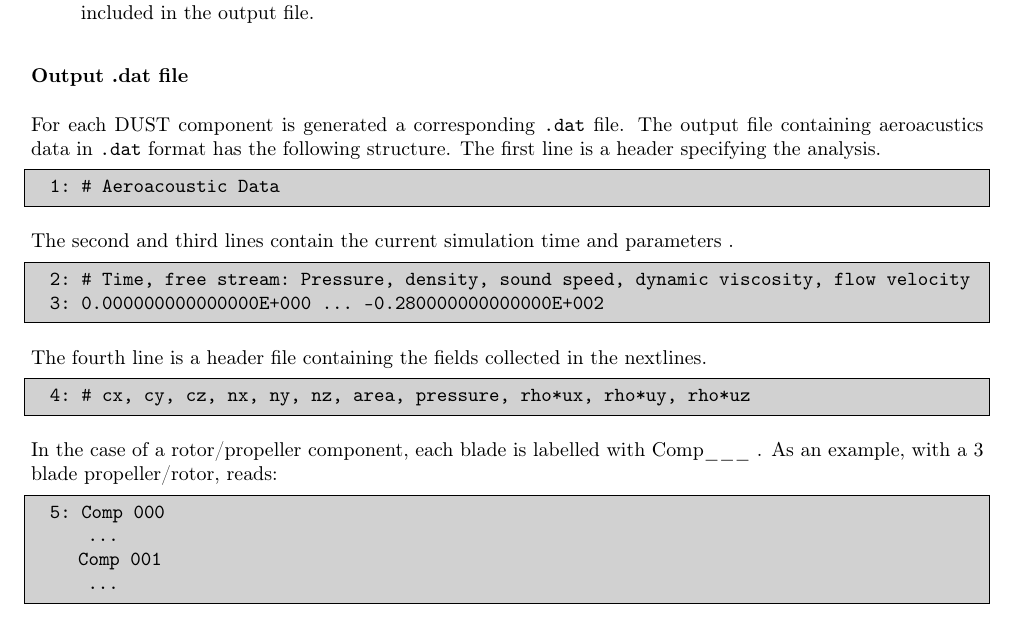
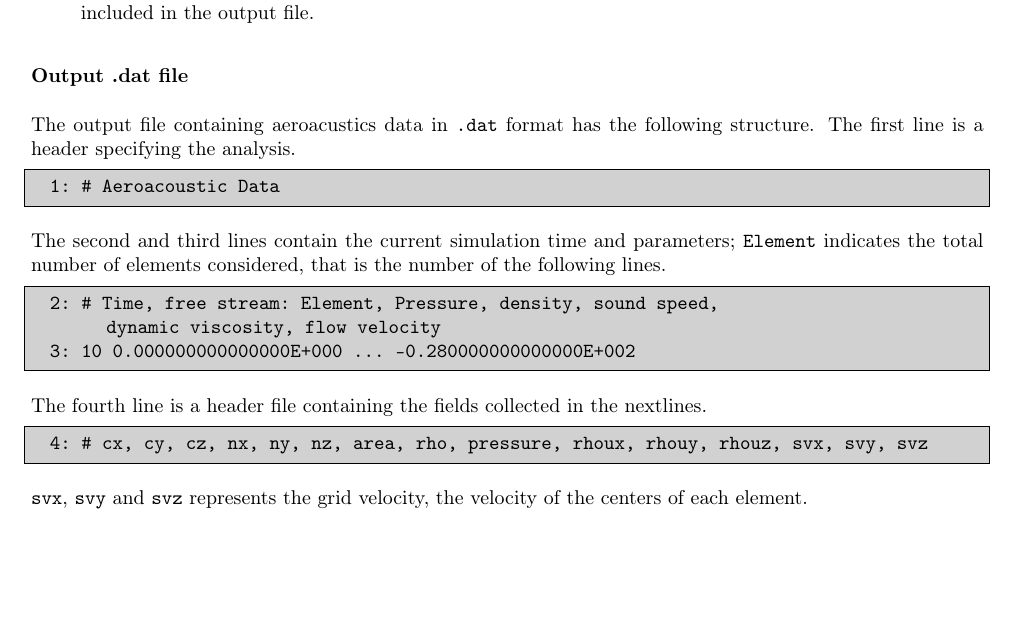
Before and after one commit to kuwt/dust, a LaTeX thesis (DUST_user_manual/DUST_user_manual.tex, which reads DUST_user_manual/content/postprocessor.tex): part of page 84 of 84, cut so that both start at the same text, the shorter picture padded with empty space. Compiled offline with pdfLaTeX.

Commit message:
change aeroacustic .dat file format

```diff
--- a/DUST_user_manual/content/postprocessor.tex
+++ b/DUST_user_manual/content/postprocessor.tex
@@ -1275,27 +1275,21 @@ selected components will be included in the output file.
 \end{itemize}
 
 \subsubsection{Output .dat file}
-For each DUST component is generated a corresponding \param{.dat} file.
 The output file containing aeroacustics data in \param{.dat} format has
 the following structure. The first line is a header specifying the
 analysis.
 \begin{inputfile}[frame=single]
   1: # Aeroacoustic Data
 \end{inputfile}
-The second and third lines contain the current simulation time and parameters .
+The second and third lines contain the current simulation time and parameters;
+\param{Element} indicates the total number of elements considered, that is the number of the following lines.
 \begin{inputfile}[frame=single]
-  2: # Time, free stream: Pressure, density, sound speed, dynamic viscosity, flow velocity
-  3: 0.000000000000000E+000   ... -0.280000000000000E+002
+  2: # Time, free stream: Element, Pressure, density, sound speed,
+        dynamic viscosity, flow velocity
+  3: 10  0.000000000000000E+000   ... -0.280000000000000E+002
 \end{inputfile}
 The fourth line is a header file containing the fields collected in the nextlines.
 \begin{inputfile}[frame=single]
-  4: # cx, cy, cz, nx, ny, nz, area, pressure, rho*ux, rho*uy, rho*uz
+  4: # cx, cy, cz, nx, ny, nz, area, rho, pressure, rhoux, rhouy, rhouz, svx, svy, svz
 \end{inputfile}
-In the case of a rotor/propeller component, each blade is labelled with Comp___ .
-As an example, with a 3 blade propeller/rotor, reads:
-\begin{inputfile}[frame=single]
-  5: Comp 000
-      ...
-     Comp 001
-      ...
-\end{inputfile}
+\param{svx}, \param{svy} and \param{svz} represents the grid velocity, the velocity of the centers of each element.
```
Also changed, not shown: 2 other files.
